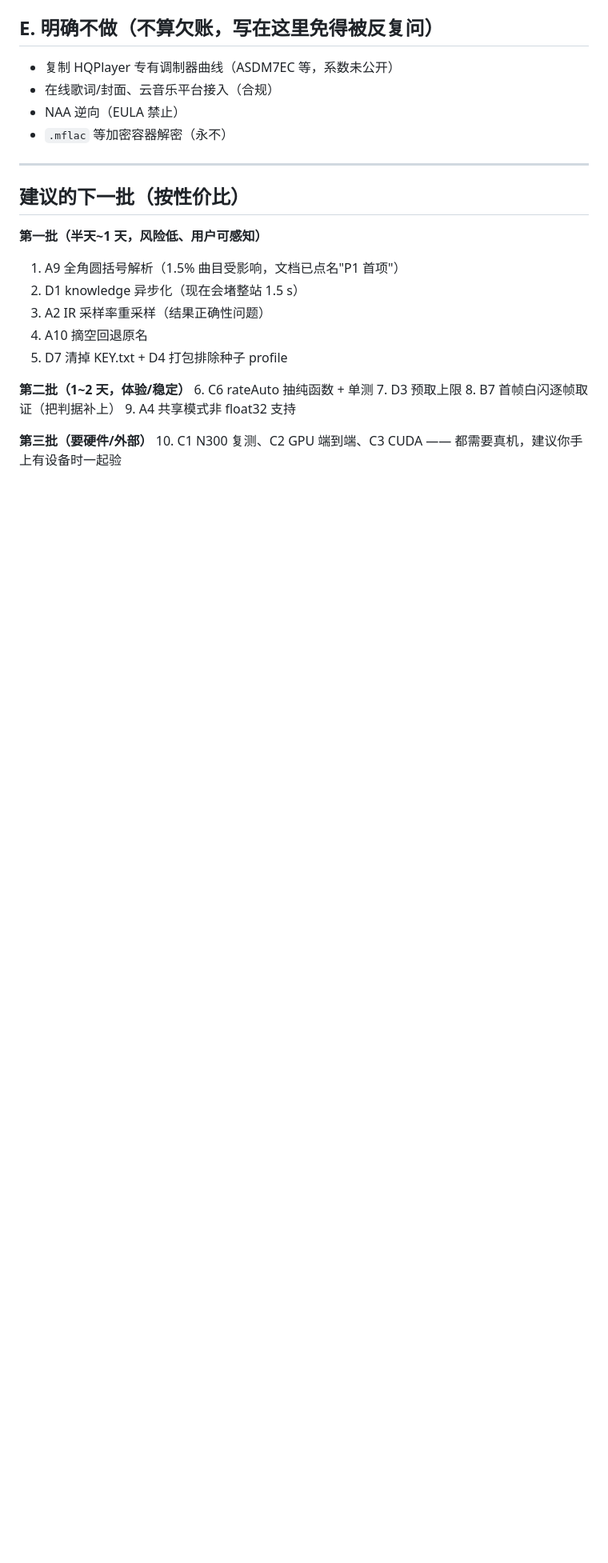
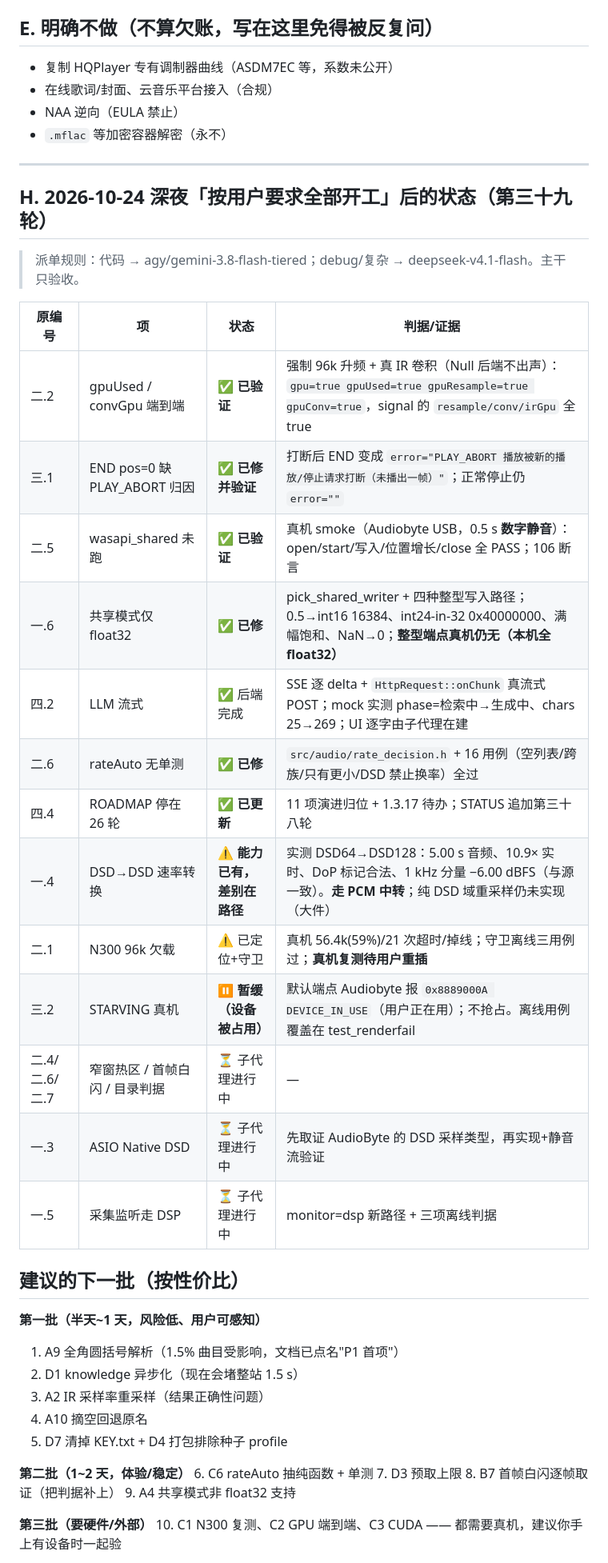
Before and after one commit to okhuoyanyan/RLPlayer2, a Markdown page: docs/未完成项清单.md, the part around the change. Shown at 80% size. Drawn GitHub-style; blank space fills up the shorter version.

Commit message:
docs: 审计 H 节 —— 今晚已验收项（gpu 端到端/PLAY_ABORT/wasapi_shared/共享多格式/rateAuto/ROADMAP）与进行中项

```diff
--- a/docs/未完成项清单.md
+++ b/docs/未完成项清单.md
@@ -100,6 +100,26 @@
 
 ---
 
+## H. 2026-10-24 深夜「按用户要求全部开工」后的状态（第三十九轮）
+
+> 派单规则：代码 → agy/gemini-3.8-flash-tiered；debug/复杂 → deepseek-v4.1-flash。主干只验收。
+
+| 原编号 | 项 | 状态 | 判据/证据 |
+|---|---|---|---|
+| 二.2 | gpuUsed / convGpu 端到端 | ✅ **已验证** | 强制 96k 升频 + 真 IR 卷积（Null 后端不出声）：`gpu=true gpuUsed=true gpuResample=true gpuConv=true`，signal 的 `resample/conv/irGpu` 全 true |
+| 三.1 | END pos=0 缺 PLAY_ABORT 归因 | ✅ **已修并验证** | 打断后 END 变成 `error="PLAY_ABORT 播放被新的播放/停止请求打断（未播出一帧）"`；正常停止仍 `error=""` |
+| 二.5 | wasapi_shared 未跑 | ✅ **已验证** | 真机 smoke（Audiobyte USB，0.5 s **数字静音**）：open/start/写入/位置增长/close 全 PASS；106 断言 |
+| 一.6 | 共享模式仅 float32 | ✅ **已修** | pick_shared_writer + 四种整型写入路径；0.5→int16 16384、int24-in-32 0x40000000、满幅饱和、NaN→0；**整型端点真机仍无（本机全 float32）** |
+| 四.2 | LLM 流式 | ✅ 后端完成 | SSE 逐 delta + `HttpRequest::onChunk` 真流式 POST；mock 实测 phase=检索中→生成中、chars 25→269；UI 逐字由子代理在建 |
+| 二.6 | rateAuto 无单测 | ✅ **已修** | `src/audio/rate_decision.h` + 16 用例（空列表/跨族/只有更小/DSD 禁止换率）全过 |
+| 四.4 | ROADMAP 停在 26 轮 | ✅ **已更新** | 11 项演进归位 + 1.3.17 待办；STATUS 追加第三十八轮 |
+| 一.4 | DSD→DSD 速率转换 | ⚠️ **能力已有，差别在路径** | 实测 DSD64→DSD128：5.00 s 音频、10.9× 实时、DoP 标记合法、1 kHz 分量 −6.00 dBFS（与源一致）。**走 PCM 中转**；纯 DSD 域重采样仍未实现（大件） |
+| 二.1 | N300 96k 欠载 | ⚠️ 已定位+守卫 | 真机 56.4k(59%)/21 次超时/掉线；守卫离线三用例过；**真机复测待用户重插** |
+| 三.2 | STARVING 真机 | ⏸ **暂缓（设备被占用）** | 默认端点 Audiobyte 报 `0x8889000A DEVICE_IN_USE`（用户正在用）；不抢占。离线用例覆盖在 test_renderfail |
+| 二.4/二.6/二.7 | 窄窗热区 / 首帧白闪 / 目录判据 | ⏳ 子代理进行中 | — |
+| 一.3 | ASIO Native DSD | ⏳ 子代理进行中 | 先取证 AudioByte 的 DSD 采样类型，再实现+静音流验证 |
+| 一.5 | 采集监听走 DSP | ⏳ 子代理进行中 | monitor=dsp 新路径 + 三项离线判据 |
+
 ## 建议的下一批（按性价比）
 
 **第一批（半天~1 天，风险低、用户可感知）**
```
